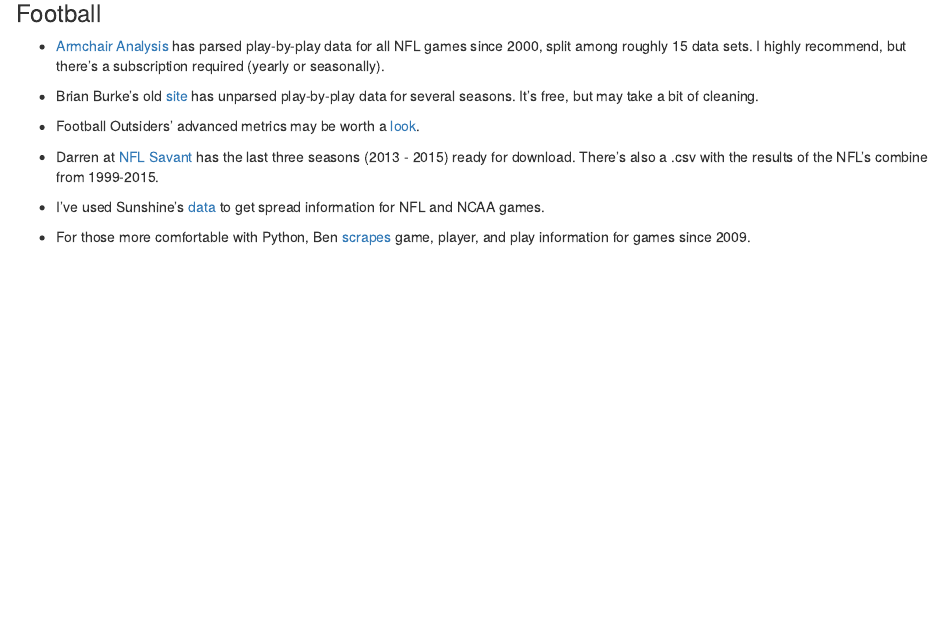
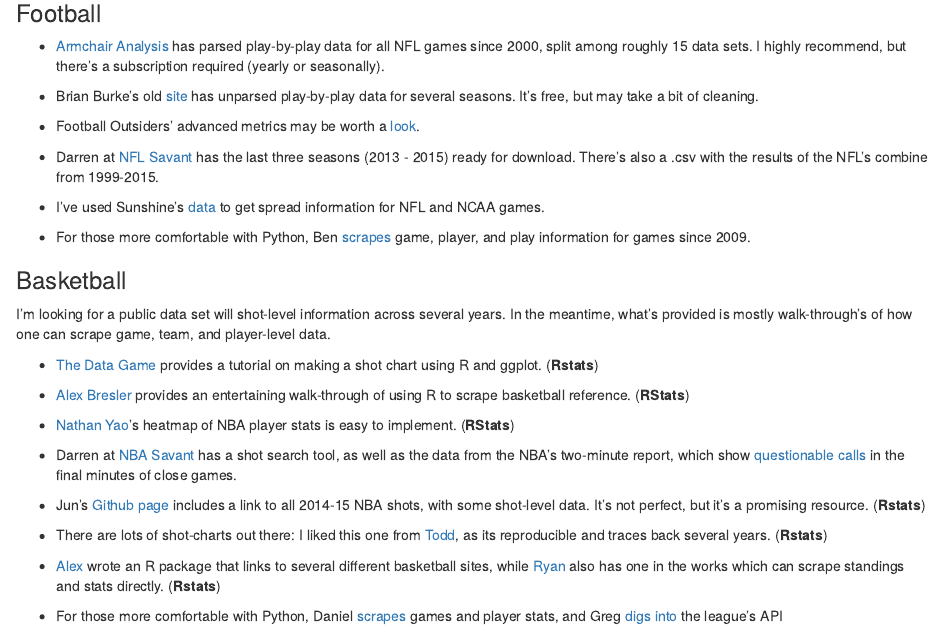
Before and after one commit to statsbylopez/StatsSports, an R Markdown document (SportsData.rmd): the page in a window 1100 px wide, from 660 px down. Rendered offline with R 4.5, knitr and Pandoc, with nearby package versions.

Commit message:
Update SportsData.rmd

```diff
--- a/SportsData.rmd
+++ b/SportsData.rmd
@@ -42,3 +42,24 @@
 - I've used Sunshine's [data](http://www.repole.com/sun4cast/data.html) to get spread information for NFL and NCAA games.
 
 - For those more comfortable with Python, Ben [scrapes](https://github.com/burntSushi/nfldb) game, player, and play information for games since 2009.
+
+
+### Basketball
+
+I'm looking for a public data set will shot-level information across several years. In the meantime, what's provided is mostly walk-through's of how one can scrape game, team, and player-level data.
+
+- [The Data Game](http://thedatagame.com.au/2015/09/27/how-to-create-nba-shot-charts-in-r/) provides a tutorial on making a shot chart using R and ggplot. (**Rstats**)
+
+- [Alex Bresler](http://asbcllc.com/blog/2014/november/creating_bref_scraper/) provides an entertaining walk-through of using R to scrape basketball reference. (**RStats**)
+
+- [Nathan Yao](https://flowingdata.com/2010/01/21/how-to-make-a-heatmap-a-quick-and-easy-solution/)'s heatmap of NBA player stats is easy to implement. (**RStats**)
+
+- Darren at [NBA Savant](http://nbasavant.com/shot_search.php) has a shot search tool, as well as the data from the NBA's two-minute report, which show [questionable calls](nbasavant.com/apps/twoMinuteReport.php) in the final minutes of close games.
+
+- Jun's [Github page](https://github.com/JunWorks/NBAstat/blob/master/shot.csv) includes a link to all 2014-15 NBA shots, with some shot-level data. It's not perfect, but it's a promising resource. (**Rstats**)
+
+- There are lots of shot-charts out there: I liked this one from [Todd](http://toddwschneider.com/posts/ballr-interactive-nba-shot-charts-with-r-and-shiny/), as its reproducible and traces back several years. (**Rstats**)
+
+- [Alex](https://github.com/abresler/nbastatR) wrote an R package that links to several different basketball sites, while [Ryan](https://github.com/rtelmore/ballr) also has one in the works which can scrape standings and stats directly. (**Rstats**)
+
+- For those more comfortable with Python, Daniel [scrapes](http://danielfrg.com/blog/2013/04/01/nba-scraping-data/) games and player stats, and Greg [digs into](http://www.gregreda.com/2015/02/15/web-scraping-finding-the-api/) the league's API
```
